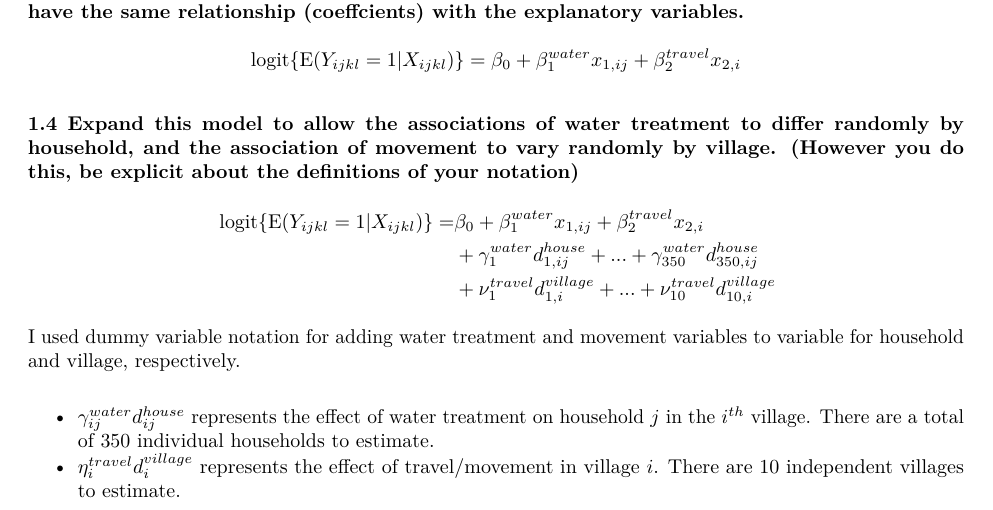
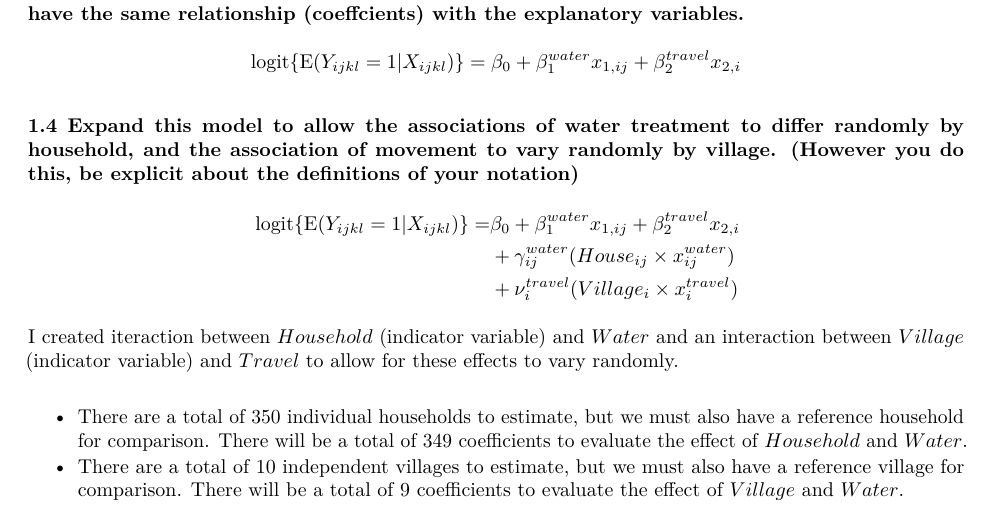
Before and after one commit to semerj/stat247c, an R Markdown document (hw2/Assignment2-Report.Rmd): part of page 1 of 4, cut so that both start at the same text. The pictures show the output file hw2/Assignment2-Report.pdf that the author committed with the source.

Commit message:
update hw2

```diff
--- a/hw2/Assignment2-Report.Rmd
+++ b/hw2/Assignment2-Report.Rmd
@@ -34,15 +34,15 @@ $$\textrm{logit}\{\textrm{E}(Y_{ijkl}=1 | X_{ijkl})\} = \beta_{0} + \beta_{1}^{w
 $$
 \begin{aligned}
   \textrm{logit}\{\textrm{E}(Y_{ijkl}=1 | X_{ijkl})\} =& \beta_{0} + \beta_{1}^{water}x_{1,ij} + \beta_{2}^{travel}x_{2,i} \\
-  &+ \gamma^{water}_{1}d^{house}_{1,ij} + ... + \gamma^{water}_{350}d^{house}_{350,ij} \\
-  &+ \nu^{travel}_{1}d^{village}_{1,i} + ... + \nu^{travel}_{10}d^{village}_{10,i} \\
+  &+ \gamma^{water}_{ij} (House_{ij} \times x^{water}_{ij}) \\
+  &+ \nu^{travel}_{i} (Village_{i} \times x^{travel}_{i}) \\
 \end{aligned}
 $$
 
-I used dummy variable notation for adding water treatment and movement variables to variable for household and village, respectively.
+I created iteraction between $Household$ (indicator variable) and $Water$ and an interaction between $Village$ (indicator variable) and $Travel$ to allow for these effects to vary randomly.
 
-* $\gamma^{water}_{ij}d^{house}_{ij}$ represents the effect of water treatment on household $j$ in the $i^{th}$ village. There are a total of 350 individual households to estimate.
-* $\eta^{travel}_{i}d^{village}_{i}$ represents the effect of travel/movement in village $i$. There are 10 independent villages to estimate.
+* There are a total of 350 individual households to estimate, but we must also have a reference household for comparison. There will be a total of 349 coefficients to evaluate the effect of $Household$ and $Water$.
+* There are a total of 10 independent villages to estimate, but we must also have a reference village for comparison. There will be a total of 9 coefficients to evaluate the effect of $Village$ and $Water$.
 
 #2. Data-generating distributions for repeated measures data
 
```
Also changed, not shown: hw2/Assignment2-Report.pdf.
